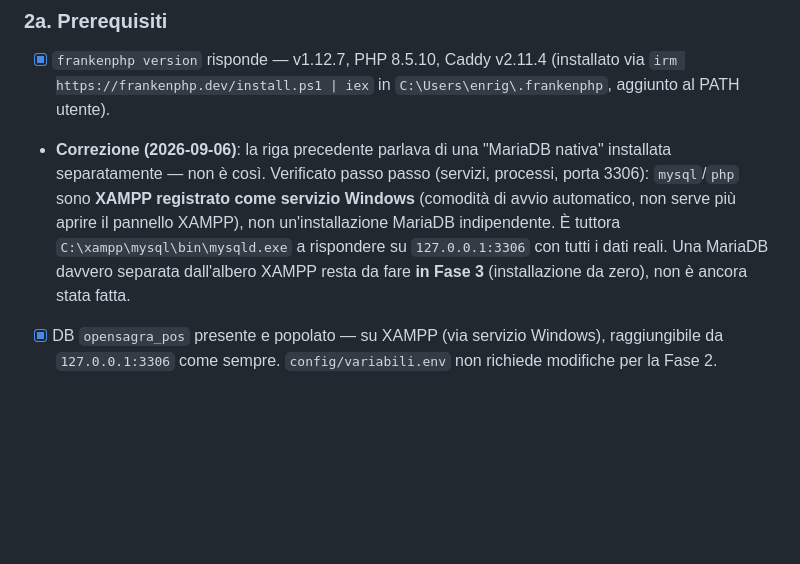
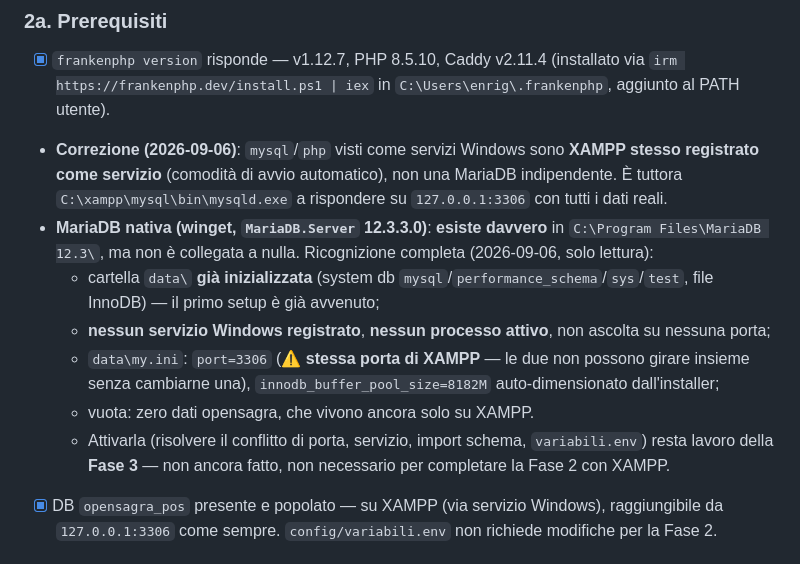
Before and after one commit to GHenry21/opensagra, a Markdown page: docs/PIANO-MIGRAZIONE-FRANKENPHP.md, the part around the change. GitHub-like rendering; blank space fills up the shorter version.

Commit message:
docs: quadro preciso sulla MariaDB nativa (winget) - installata ma non collegata
Ricognizione a sola lettura: MariaDB.Server 12.3.3.0 e' davvero installata
in C:\Program Files\MariaDB 12.3, con data dir gia' inizializzata, ma
nessun servizio/processo attivo e configurata sulla stessa porta 3306 di
XAMPP (conflitto se avviata cosi' com'e'). Attivarla resta lavoro di Fase 3.

Co-Authored-By: Claude Sonnet 5 <noreply@anthropic.com>

```diff
--- a/docs/PIANO-MIGRAZIONE-FRANKENPHP.md
+++ b/docs/PIANO-MIGRAZIONE-FRANKENPHP.md
@@ -116,7 +116,13 @@ Obiettivo: far girare l'app identica a XAMPP, su `https://localhost`, con Franke
 ### 2a. Prerequisiti
 
 - [x] `frankenphp version` risponde — v1.12.7, PHP 8.5.10, Caddy v2.11.4 (installato via `irm https://frankenphp.dev/install.ps1 | iex` in `C:\Users\enrig\.frankenphp`, aggiunto al PATH utente).
-- **Correzione (2026-09-06)**: la riga precedente parlava di una "MariaDB nativa" installata separatamente — non è così. Verificato passo passo (servizi, processi, porta 3306): `mysql`/`php` sono **XAMPP registrato come servizio Windows** (comodità di avvio automatico, non serve più aprire il pannello XAMPP), non un'installazione MariaDB indipendente. È tuttora `C:\xampp\mysql\bin\mysqld.exe` a rispondere su `127.0.0.1:3306` con tutti i dati reali. Una MariaDB davvero separata dall'albero XAMPP resta da fare **in Fase 3** (installazione da zero), non è ancora stata fatta.
+- **Correzione (2026-09-06)**: `mysql`/`php` visti come servizi Windows sono **XAMPP stesso registrato come servizio** (comodità di avvio automatico), non una MariaDB indipendente. È tuttora `C:\xampp\mysql\bin\mysqld.exe` a rispondere su `127.0.0.1:3306` con tutti i dati reali.
+- **MariaDB nativa (winget, `MariaDB.Server` 12.3.3.0)**: **esiste davvero** in `C:\Program Files\MariaDB 12.3\`, ma non è collegata a nulla. Ricognizione completa (2026-09-06, solo lettura):
+  - cartella `data\` **già inizializzata** (system db `mysql`/`performance_schema`/`sys`/`test`, file InnoDB) — il primo setup è già avvenuto;
+  - **nessun servizio Windows registrato**, **nessun processo attivo**, non ascolta su nessuna porta;
+  - `data\my.ini`: `port=3306` (⚠️ **stessa porta di XAMPP** — le due non possono girare insieme senza cambiarne una), `innodb_buffer_pool_size=8182M` auto-dimensionato dall'installer;
+  - vuota: zero dati opensagra, che vivono ancora solo su XAMPP.
+  - Attivarla (risolvere il conflitto di porta, servizio, import schema, `variabili.env`) resta lavoro della **Fase 3** — non ancora fatto, non necessario per completare la Fase 2 con XAMPP.
 - [x] DB `opensagra_pos` presente e popolato — su XAMPP (via servizio Windows), raggiungibile da `127.0.0.1:3306` come sempre. `config/variabili.env` non richiede modifiche per la Fase 2.
 
 ### 2b. Estensioni PHP
```
